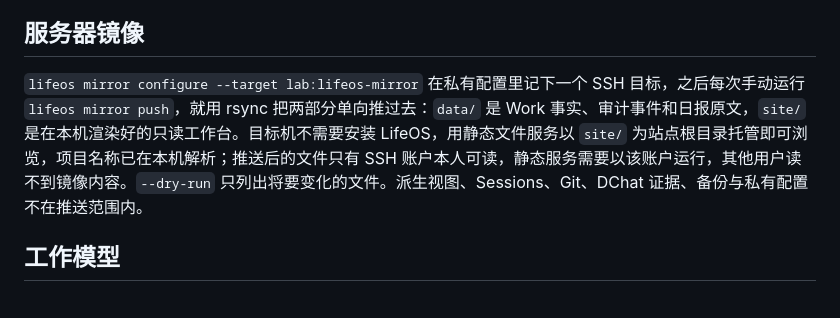
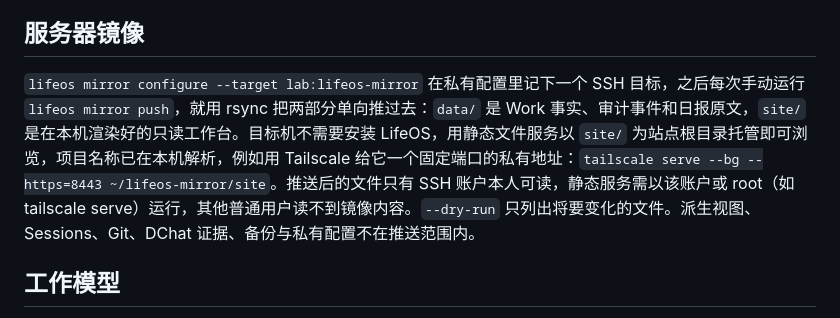
Before and after one commit to amonliu1024/lifeos-cli, a Markdown page: README.md, the part around the change. Drawn GitHub-style.

Commit message:
docs(mirror): 补充固定端口托管示例并修正静态服务运行账户说明
Co-Authored-By: Claude Opus 5.5 <noreply@anthropic.com>

```diff
--- a/README.md
+++ b/README.md
@@ -62,7 +62,7 @@ lifeos work init --self-name "你的名字" --source "本人确认"
 
 ## 服务器镜像
 
-`lifeos mirror configure --target lab:lifeos-mirror` 在私有配置里记下一个 SSH 目标，之后每次手动运行 `lifeos mirror push`，就用 rsync 把两部分单向推过去：`data/` 是 Work 事实、审计事件和日报原文，`site/` 是在本机渲染好的只读工作台。目标机不需要安装 LifeOS，用静态文件服务以 `site/` 为站点根目录托管即可浏览，项目名称已在本机解析；推送后的文件只有 SSH 账户本人可读，静态服务需要以该账户运行，其他用户读不到镜像内容。`--dry-run` 只列出将要变化的文件。派生视图、Sessions、Git、DChat 证据、备份与私有配置不在推送范围内。
+`lifeos mirror configure --target lab:lifeos-mirror` 在私有配置里记下一个 SSH 目标，之后每次手动运行 `lifeos mirror push`，就用 rsync 把两部分单向推过去：`data/` 是 Work 事实、审计事件和日报原文，`site/` 是在本机渲染好的只读工作台。目标机不需要安装 LifeOS，用静态文件服务以 `site/` 为站点根目录托管即可浏览，项目名称已在本机解析，例如用 Tailscale 给它一个固定端口的私有地址：`tailscale serve --bg --https=8443 ~/lifeos-mirror/site`。推送后的文件只有 SSH 账户本人可读，静态服务需以该账户或 root（如 tailscale serve）运行，其他普通用户读不到镜像内容。`--dry-run` 只列出将要变化的文件。派生视图、Sessions、Git、DChat 证据、备份与私有配置不在推送范围内。
 
 ## 工作模型
 
```
